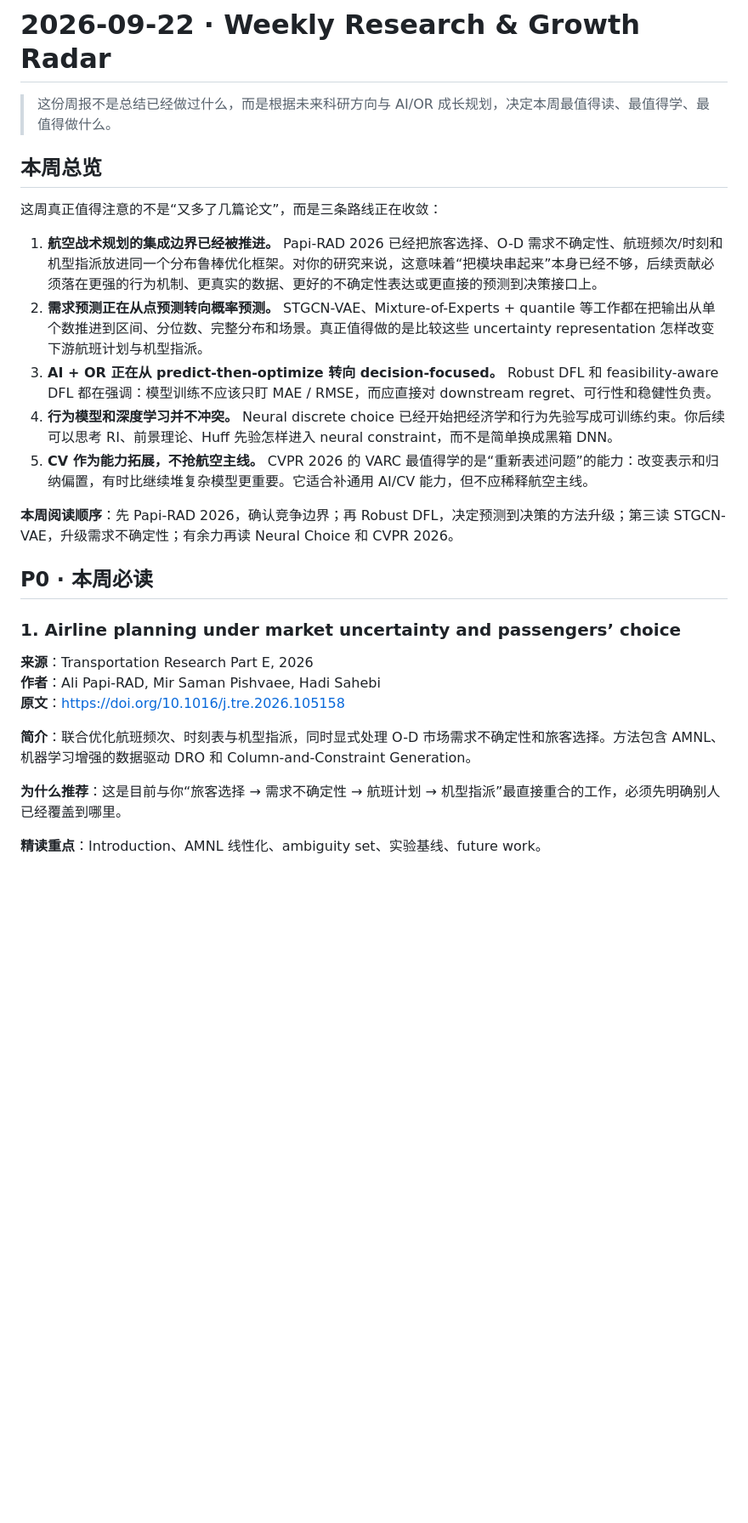
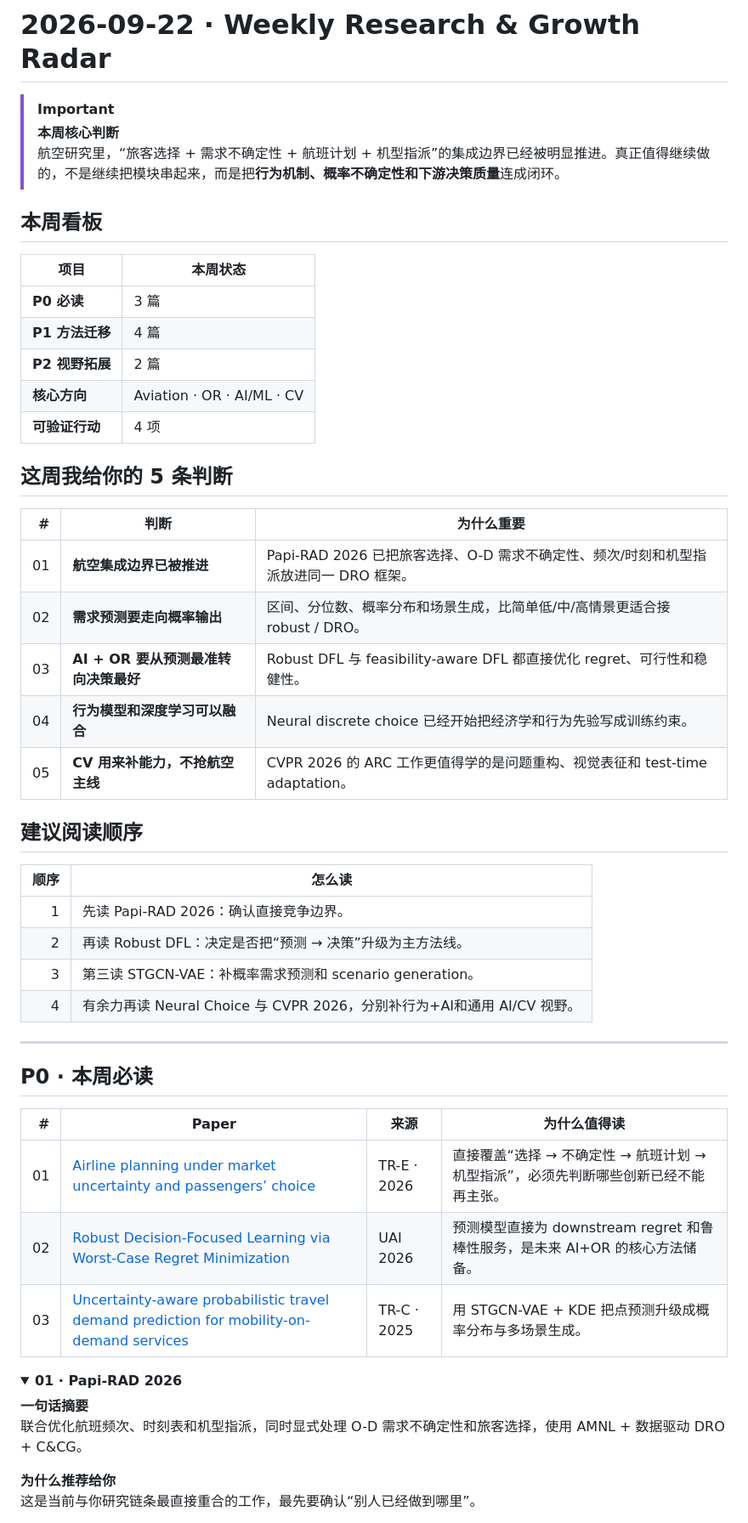
Before and after one commit to Bert-Lynn/weekly-research-radar, a Markdown page: weekly/2026-09-22.md, the part around one of its changes. Shown at 85% size. Rendered like a GitHub page; folded sections open; blank space fills up the shorter version.

Commit message:
Reformat Week 01 archive as compact research brief

```diff
--- a/weekly/2026-09-22.md
+++ b/weekly/2026-09-22.md
@@ -1,29 +1,54 @@
 # 2026-09-22 · Weekly Research & Growth Radar
 
-> 这份周报不是总结已经做过什么，而是根据未来科研方向与 AI/OR 成长规划，决定本周最值得读、最值得学、最值得做什么。
+> [!IMPORTANT]
+> **本周核心判断**
+> 航空研究里，“旅客选择 + 需求不确定性 + 航班计划 + 机型指派”的集成边界已经被明显推进。真正值得继续做的，不是继续把模块串起来，而是把**行为机制、概率不确定性和下游决策质量**连成闭环。
 
-## 本周总览
+## 本周看板
 
-这周真正值得注意的不是“又多了几篇论文”，而是三条路线正在收敛：
+| 项目 | 本周状态 |
+|---|---|
+| **P0 必读** | 3 篇 |
+| **P1 方法迁移** | 4 篇 |
+| **P2 视野拓展** | 2 篇 |
+| **核心方向** | Aviation · OR · AI/ML · CV |
+| **可验证行动** | 4 项 |
 
-1. **航空战术规划的集成边界已经被推进。** Papi-RAD 2026 已经把旅客选择、O-D 需求不确定性、航班频次/时刻和机型指派放进同一个分布鲁棒优化框架。对你的研究来说，这意味着“把模块串起来”本身已经不够，后续贡献必须落在更强的行为机制、更真实的数据、更好的不确定性表达或更直接的预测到决策接口上。
-2. **需求预测正在从点预测转向概率预测。** STGCN-VAE、Mixture-of-Experts + quantile 等工作都在把输出从单个数推进到区间、分位数、完整分布和场景。真正值得做的是比较这些 uncertainty representation 怎样改变下游航班计划与机型指派。
-3. **AI + OR 正在从 predict-then-optimize 转向 decision-focused。** Robust DFL 和 feasibility-aware DFL 都在强调：模型训练不应该只盯 MAE / RMSE，而应直接对 downstream regret、可行性和稳健性负责。
-4. **行为模型和深度学习并不冲突。** Neural discrete choice 已经开始把经济学和行为先验写成可训练约束。你后续可以思考 RI、前景理论、Huff 先验怎样进入 neural constraint，而不是简单换成黑箱 DNN。
-5. **CV 作为能力拓展，不抢航空主线。** CVPR 2026 的 VARC 最值得学的是“重新表述问题”的能力：改变表示和归纳偏置，有时比继续堆复杂模型更重要。它适合补通用 AI/CV 能力，但不应稀释航空主线。
+## 这周我给你的 5 条判断
 
-**本周阅读顺序**：先 Papi-RAD 2026，确认竞争边界；再 Robust DFL，决定预测到决策的方法升级；第三读 STGCN-VAE，升级需求不确定性；有余力再读 Neural Choice 和 CVPR 2026。
+| # | 判断 | 为什么重要 |
+|---:|---|---|
+| 01 | **航空集成边界已被推进** | Papi-RAD 2026 已把旅客选择、O-D 需求不确定性、频次/时刻和机型指派放进同一 DRO 框架。 |
+| 02 | **需求预测要走向概率输出** | 区间、分位数、概率分布和场景生成，比简单低/中/高情景更适合接 robust / DRO。 |
+| 03 | **AI + OR 要从预测最准转向决策最好** | Robust DFL 与 feasibility-aware DFL 都直接优化 regret、可行性和稳健性。 |
+| 04 | **行为模型和深度学习可以融合** | Neural discrete choice 已经开始把经济学和行为先验写成训练约束。 |
+| 05 | **CV 用来补能力，不抢航空主线** | CVPR 2026 的 ARC 工作更值得学的是问题重构、视觉表征和 test-time adaptation。 |
+
+## 建议阅读顺序
+
+| 顺序 | 怎么读 |
+|---:|---|
+| 1 | 先读 Papi-RAD 2026：确认直接竞争边界。 |
+| 2 | 再读 Robust DFL：决定是否把“预测 → 决策”升级为主方法线。 |
+| 3 | 第三读 STGCN-VAE：补概率需求预测和 scenario generation。 |
+| 4 | 有余力再读 Neural Choice 与 CVPR 2026，分别补行为+AI和通用 AI/CV 视野。 |
+
+---
 
 ## P0 · 本周必读
 
-### 1. Airline planning under market uncertainty and passengers’ choice
-**来源**：Transportation Research Part E, 2026
-**作者**：Ali Papi-RAD, Mir Saman Pishvaee, Hadi Sahebi
-**原文**：https://doi.org/10.1016/j.tre.2026.105158
+| # | Paper | 来源 | 为什么值得读 |
+|---:|---|---|---|
+| 01 | [Airline planning under market uncertainty and passengers’ choice](https://doi.org/10.1016/j.tre.2026.105158) | TR-E · 2026 | 直接覆盖“选择 → 不确定性 → 航班计划 → 机型指派”，必须先判断哪些创新已经不能再主张。 |
+| 02 | [Robust Decision-Focused Learning via Worst-Case Regret Minimization](https://proceedings.mlr.press/v337/yamao26a.html) | UAI 2026 | 预测模型直接为 downstream regret 和鲁棒性服务，是未来 AI+OR 的核心方法储备。 |
+| 03 | [Uncertainty-aware probabilistic travel demand prediction for mobility-on-demand services](https://doi.org/10.1016/j.trc.2025.105383) | TR-C · 2025 | 用 STGCN-VAE + KDE 把点预测升级成概率分布与多场景生成。 |
 
-**简介**：联合优化航班频次、时刻表与机型指派，同时显式处理 O-D 市场需求不确定性和旅客选择。方法包含 AMNL、机器学习增强的数据驱动 DRO 和 Column-and-Constraint Generation。
+<details>
+<summary><strong>01 · Papi-RAD 2026</strong></summary>
 
-**为什么推荐**：这是目前与你“旅客选择 → 需求不确定性 → 航班计划 → 机型指派”最直接重合的工作，必须先明确别人已经覆盖到哪里。
+**一句话摘要**
+联合优化航班频次、时刻表和机型指派，同时显式处理 O-D 需求不确定性和旅客选择，使用 AMNL + 数据驱动 DRO + C&CG。
 
-**精读重点**：Introduction、AMNL 线性化、ambiguity set、实验基线、future work。
+**为什么推荐给你**
+这是当前与你研究链条最直接重合的工作，最先要确认“别人已经做到哪里”。
 
```
Also changed, not shown: other parts of weekly/2026-09-22.md (+64 -85 lines).
